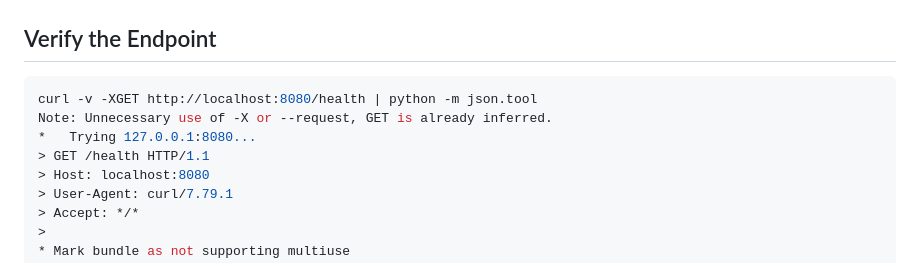
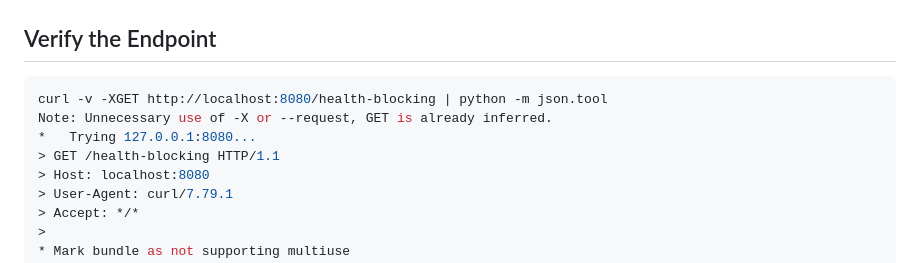
Before and after one commit to prayagupa/retailstore-microservice, a Markdown page: README.md, the part around one of its changes. Rendered like a GitHub page.

````diff
--- a/README.md
+++ b/README.md
@@ -71,10 +71,10 @@ Verify the Endpoint
 -------------------
 
 ```bash
-curl -v -XGET http://localhost:8080/health | python -m json.tool
+curl -v -XGET http://localhost:8080/health-blocking | python -m json.tool
 Note: Unnecessary use of -X or --request, GET is already inferred.
 *   Trying 127.0.0.1:8080...
-> GET /health HTTP/1.1
+> GET /health-blocking HTTP/1.1
 > Host: localhost:8080
 > User-Agent: curl/7.79.1
 > Accept: */*
````
Also changed, not shown: other parts of README.md (+1 -1 lines).
